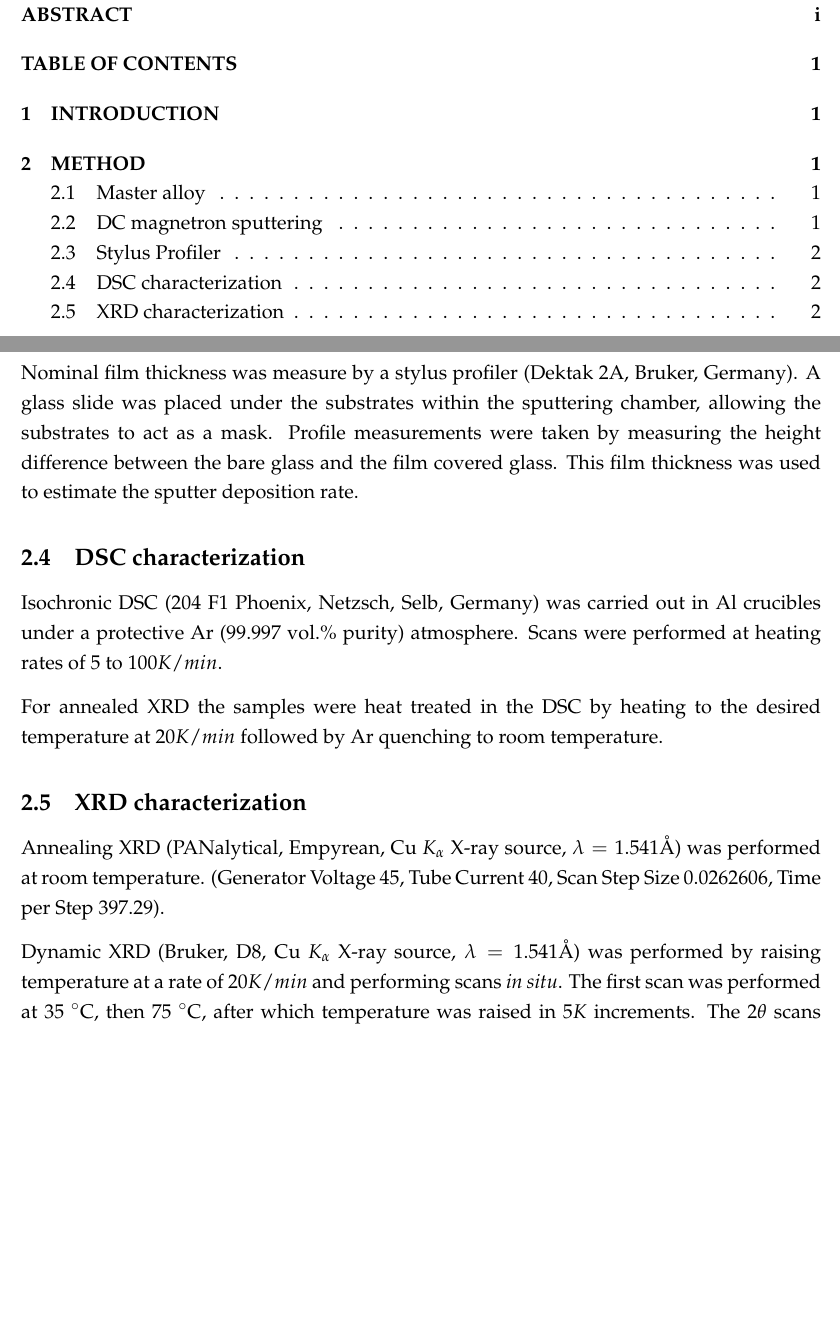
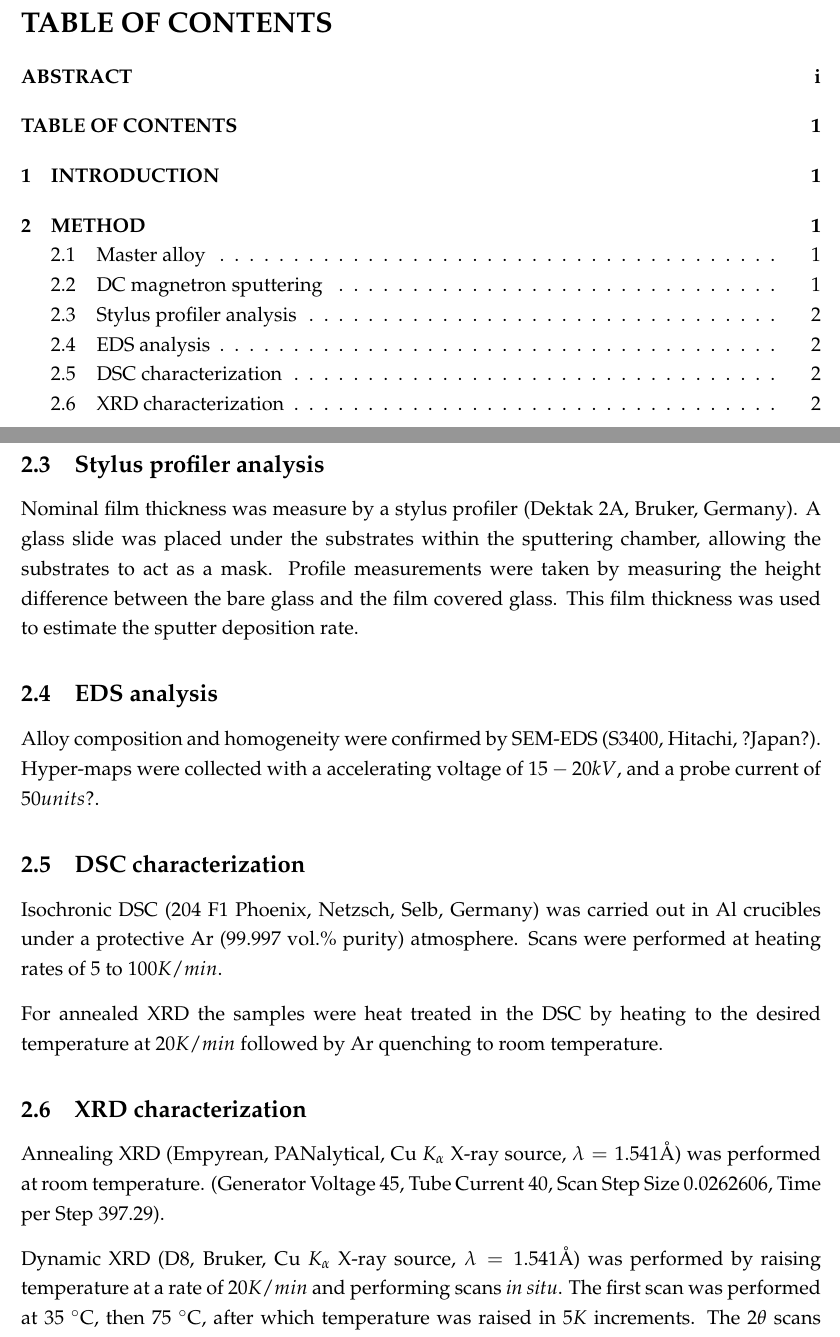
Before and after one commit to PoleScars/Paper01_StructuralEnthalpy, a LaTeX document (Paper01_EnthalpyAndCrystallization.tex): two parts of pages 3 and 5 of 14, joined at a grey line, cut at the place of the change, the shorter picture padded with empty space. Compiled offline with pdfLaTeX.

Commit message:
Method - added EDS

```diff
--- a/Paper01_EnthalpyAndCrystallization.tex
+++ b/Paper01_EnthalpyAndCrystallization.tex
@@ -69,8 +69,11 @@ The master alloy of \MgZnCa~ was produced using high-purity elements of Mg (99.8
 \subsection{\acrshort{dc} magnetron sputtering}
 Films were produced from an in-house \acrshort{dc} magnetron sputtering facility with Ar working gas (99.997 vol.\% purity). The power was $15W$, typical voltage of $290-350V$, nominal chamber pressure of 1 bar, substrate temperature of 25 \degree C, and Ar flow of 3.01 \acrshort{sccm}. Films were deposited directly onto to Al \acrshort{dsc} lid substrates. Depositions were for a period of 35 minutes. Deposition rate was estimated at $1.2 nm/s$.
 
-\subsection{Stylus Profiler}
+\subsection{Stylus profiler analysis}
 Nominal film thickness was measure by a stylus profiler (Dektak 2A, Bruker, Germany). A glass slide was placed under the substrates within the sputtering chamber, allowing the substrates to act as a mask. Profile measurements were taken by measuring the height difference between the bare glass and the film covered glass. This film thickness was used to estimate the sputter deposition rate.
+
+\subsection{\acrshort{eds} analysis}
+Alloy composition and homogeneity were confirmed by \acrshort{sem}-\acrshort{eds} (S3400, Hitachi, ?Japan?). Hyper-maps were collected with a accelerating voltage of $15-20kV$, and a probe current of $50units?$.
 
 \subsection{\acrshort{dsc} characterization}
 Isochronic \acrshort{dsc} (204 F1 Phoenix, Netzsch, Selb, Germany) was carried out in Al crucibles under a protective Ar (99.997 vol.\% purity) atmosphere. Scans were performed at heating rates of $5$ to $100 K/min$.
@@ -78,10 +81,10 @@ Isochronic \acrshort{dsc} (204 F1 Phoenix, Netzsch, Selb, Germany) was carried o
 For annealed \acrshort{xrd} the samples were heat treated in the \acrshort{dsc} by heating to the desired temperature at $20 K/min$ followed by Ar quenching to room temperature.
 
 \subsection{\acrshort{xrd} characterization}
-Annealing \acrshort{xrd} (PANalytical, Empyrean, Cu $K_{\alpha}$ X-ray source, $\lambda = 1.541 \angstrom$) was performed at room temperature.
+Annealing \acrshort{xrd} (Empyrean, PANalytical, Cu $K_{\alpha}$ X-ray source, $\lambda = 1.541 \angstrom$) was performed at room temperature.
 (Generator Voltage 45, Tube Current 40, Scan Step Size 0.0262606, Time per Step 397.29).
 
-Dynamic \acrshort{xrd} (Bruker, D8, Cu $K_{\alpha}$ X-ray source, $\lambda = 1.541 \angstrom$) was performed by raising temperature at a rate of $20 K/min$ and performing scans \textit{in situ}. The first scan was performed at 35 \degree C, then 75 \degree C, after which temperature was raised in $5K$ increments. The $2 \theta$ scans from $31 - 60$\degree~ were completed within $1092 sec$ ($18min,~ 12sec$) to minimise the effects of recrystallisation during the experiment.
+Dynamic \acrshort{xrd} (D8, Bruker, Cu $K_{\alpha}$ X-ray source, $\lambda = 1.541 \angstrom$) was performed by raising temperature at a rate of $20 K/min$ and performing scans \textit{in situ}. The first scan was performed at 35 \degree C, then 75 \degree C, after which temperature was raised in $5K$ increments. The $2 \theta$ scans from $31 - 60$\degree~ were completed within $1092 sec$ ($18min,~ 12sec$) to minimise the effects of recrystallisation during the experiment.
 (Generator Voltage 45, Tube Current 100, Scan Step Size 0.02, Time per Step 134.4).
 
 %%%%%%%%%%%%%%%%%%%%%%%%%%%%%%%%%%%%%%%%%%%%%%%%%%%%%%%%%%%%%%%%%%%%%%%%%%
```
Also changed, not shown: Paper01_EnthalpyAndCrystallization.pdf, 6 other files.
